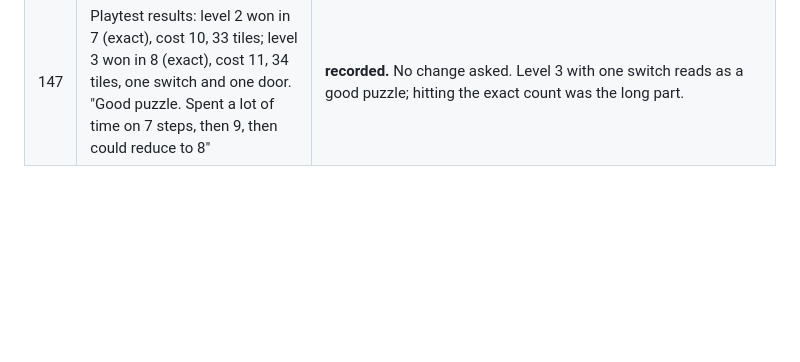
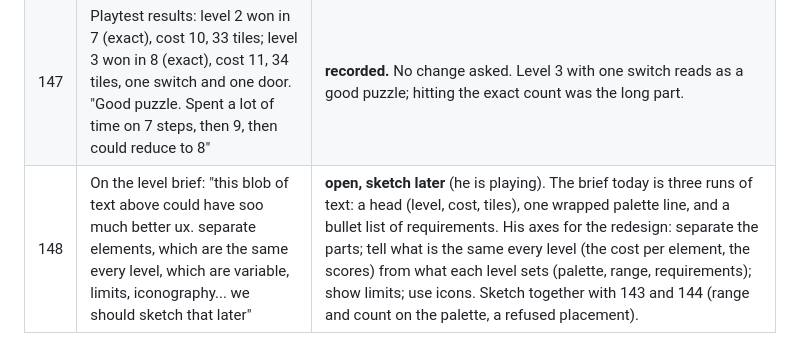
Before and after one commit to danilovalen/wee, a Markdown page: docs/REGISTER.md, the part around the change. Drawn GitHub-style; blank space fills up the shorter version.

Commit message:
Register: the level brief needs a redesign, to sketch later
Co-Authored-By: Claude Opus 5.5 <noreply@anthropic.com>
Claude-Session: https://claude.ai/code/session_01S5VoDDtzPCPy9uyvxAQGvD

```diff
--- a/docs/REGISTER.md
+++ b/docs/REGISTER.md
@@ -153,3 +153,4 @@ outcome: **done** (commit), **declined** (why), or **moved** (where).
 | 145 | "reduce the level 3 needed switches to 1, but allow more doors and switches", then for the maximum: "no limit. it already is an optimization exercise on cost" | **built.** Level 3: switch 1 or more, door 1 or more, no maximum (`null` in the level file); the brief shows "Switch 0 (min 1)" with no "/max". Its requirements are unchanged (every switch on, through an open door, every door closed at the end). Gates: `campaign` (min 1, any number accepted), `campaign-play` (the brief). 2 mutants, both caught. |
 | 146 | "don't limit me for now on any component not even blocks. no maximums for now" | **built.** Every level's palette has no maximum (`null`); minimums stay. The maximum rule still works for a later level that sets one. Gates: `campaign` (no level sets a maximum; a maximum, when set, is still refused). |
 | 147 | Playtest results: level 2 won in 7 (exact), cost 10, 33 tiles; level 3 won in 8 (exact), cost 11, 34 tiles, one switch and one door. "Good puzzle. Spent a lot of time on 7 steps, then 9, then could reduce to 8" | **recorded.** No change asked. Level 3 with one switch reads as a good puzzle; hitting the exact count was the long part. |
+| 148 | On the level brief: "this blob of text above could have soo much better ux. separate elements, which are the same every level, which are variable, limits, iconography... we should sketch that later" | **open, sketch later** (he is playing). The brief today is three runs of text: a head (level, cost, tiles), one wrapped palette line, and a bullet list of requirements. His axes for the redesign: separate the parts; tell what is the same every level (the cost per element, the scores) from what each level sets (palette, range, requirements); show limits; use icons. Sketch together with 143 and 144 (range and count on the palette, a refused placement). |
```
